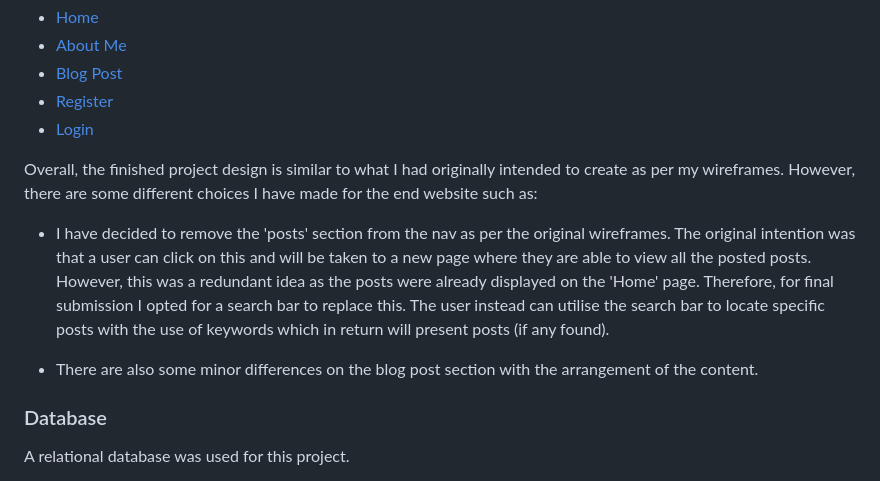
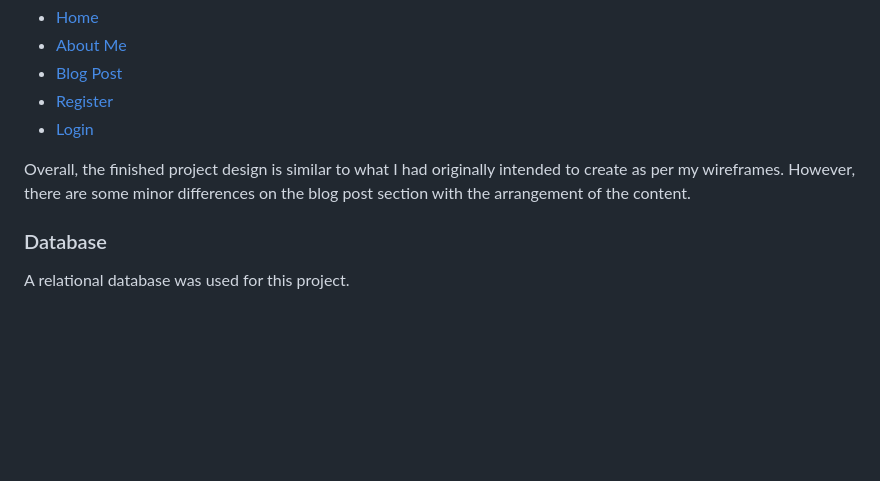
Before and after one commit to etherealsheep/pp4-network-blog, a Markdown page: README.md, the part around the change. GitHub-like rendering; blank space fills up the shorter version.

```diff
--- a/README.md
+++ b/README.md
@@ -140,11 +140,7 @@ The wireframes have examples of desktop, tablet, and mobile phone displays.
 * [Register](docs/images/register.png)
 * [Login](docs/images/login.png)
 
-Overall, the finished project design is similar to what I had originally intended to create as per my wireframes. However, there are some different choices I have made for the end website such as:
-
-* I have decided to remove the 'posts' section from the nav as per the original wireframes. The original intention was that a user can click on this and will be taken to a new page where they are able to view all the posted posts. However, this was a redundant idea as the posts were already displayed on the 'Home' page. Therefore, for final submission I opted for a search bar to replace this. The user instead can utilise the search bar to locate specific posts with the use of keywords which in return will present posts (if any found).
-
-* There are also some minor differences on the blog post section with the arrangement of the content.
+Overall, the finished project design is similar to what I had originally intended to create as per my wireframes. However, there are some minor differences on the blog post section with the arrangement of the content.
 
 
 ### Database <a name="database"></a>
```
